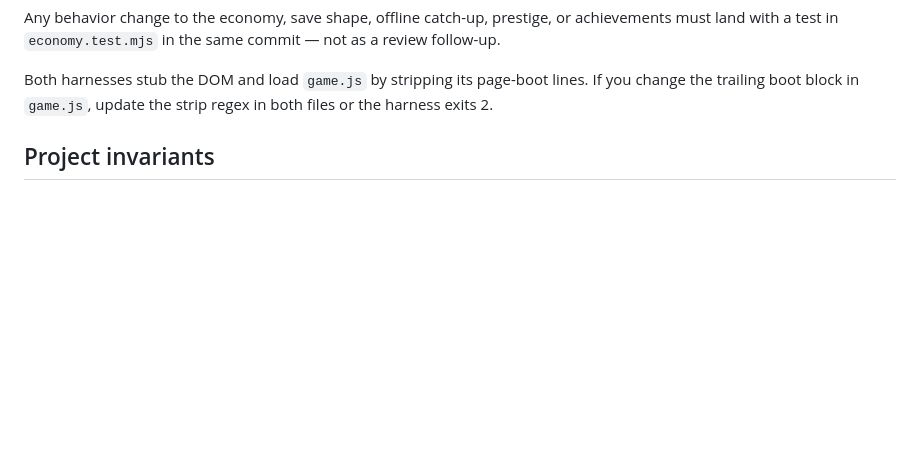
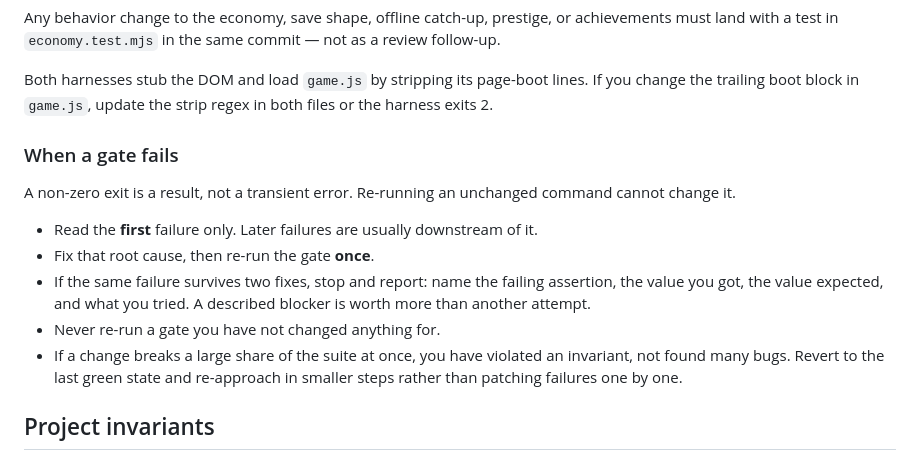
Before and after one commit to condensed69/afterglow, a Markdown page: AGENTS.md, the part around the change. GitHub-like rendering; blank space fills up the shorter version.

Commit message:
docs: AGENTS.md — add "when a gate fails" protocol
A Hermes session hit the tool-loop guardrail (repeated_exact_failure_block)
after re-running `node pacing.mjs` five times unchanged. AGENTS.md told it to
run the gates but never said what to do when one fails.

Adds: read the first failure only, fix the root cause, re-run once, stop and
report after two failed fixes, and treat a large simultaneous failure count as
a violated invariant to revert rather than a list of bugs to patch.

Co-Authored-By: Claude Opus 5 <noreply@anthropic.com>
Claude-Session: https://claude.ai/code/session_011WJhJd3NDC5eseDp39yK9z

```diff
--- a/AGENTS.md
+++ b/AGENTS.md
@@ -23,6 +23,21 @@ as a review follow-up.
 Both harnesses stub the DOM and load `game.js` by stripping its page-boot lines.
 If you change the trailing boot block in `game.js`, update the strip regex in both
 files or the harness exits 2.
+
+### When a gate fails
+
+A non-zero exit is a result, not a transient error. Re-running an unchanged
+command cannot change it.
+
+- Read the **first** failure only. Later failures are usually downstream of it.
+- Fix that root cause, then re-run the gate **once**.
+- If the same failure survives two fixes, stop and report: name the failing
+  assertion, the value you got, the value expected, and what you tried. A
+  described blocker is worth more than another attempt.
+- Never re-run a gate you have not changed anything for.
+- If a change breaks a large share of the suite at once, you have violated an
+  invariant, not found many bugs. Revert to the last green state and re-approach
+  in smaller steps rather than patching failures one by one.
 
 ## Project invariants
 
```
